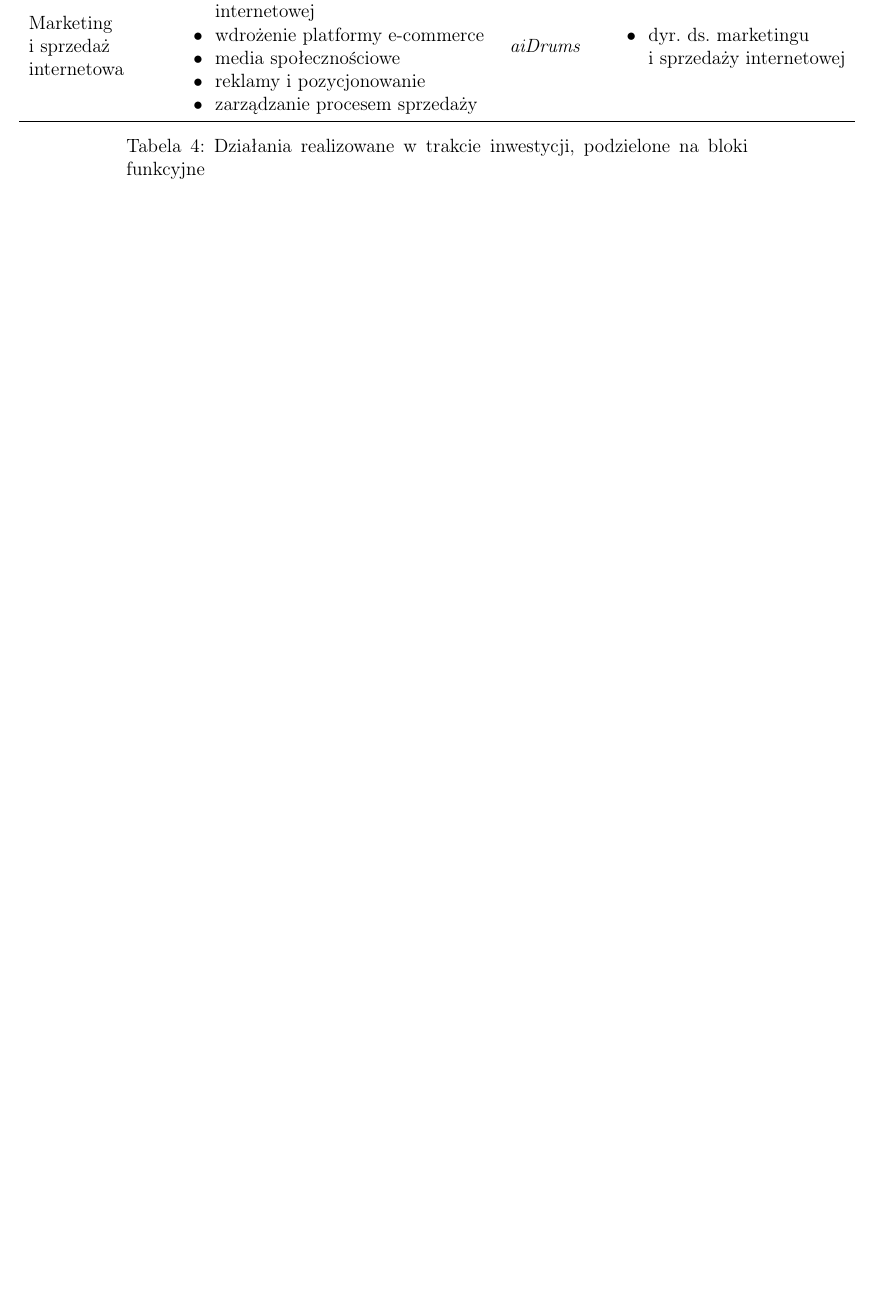
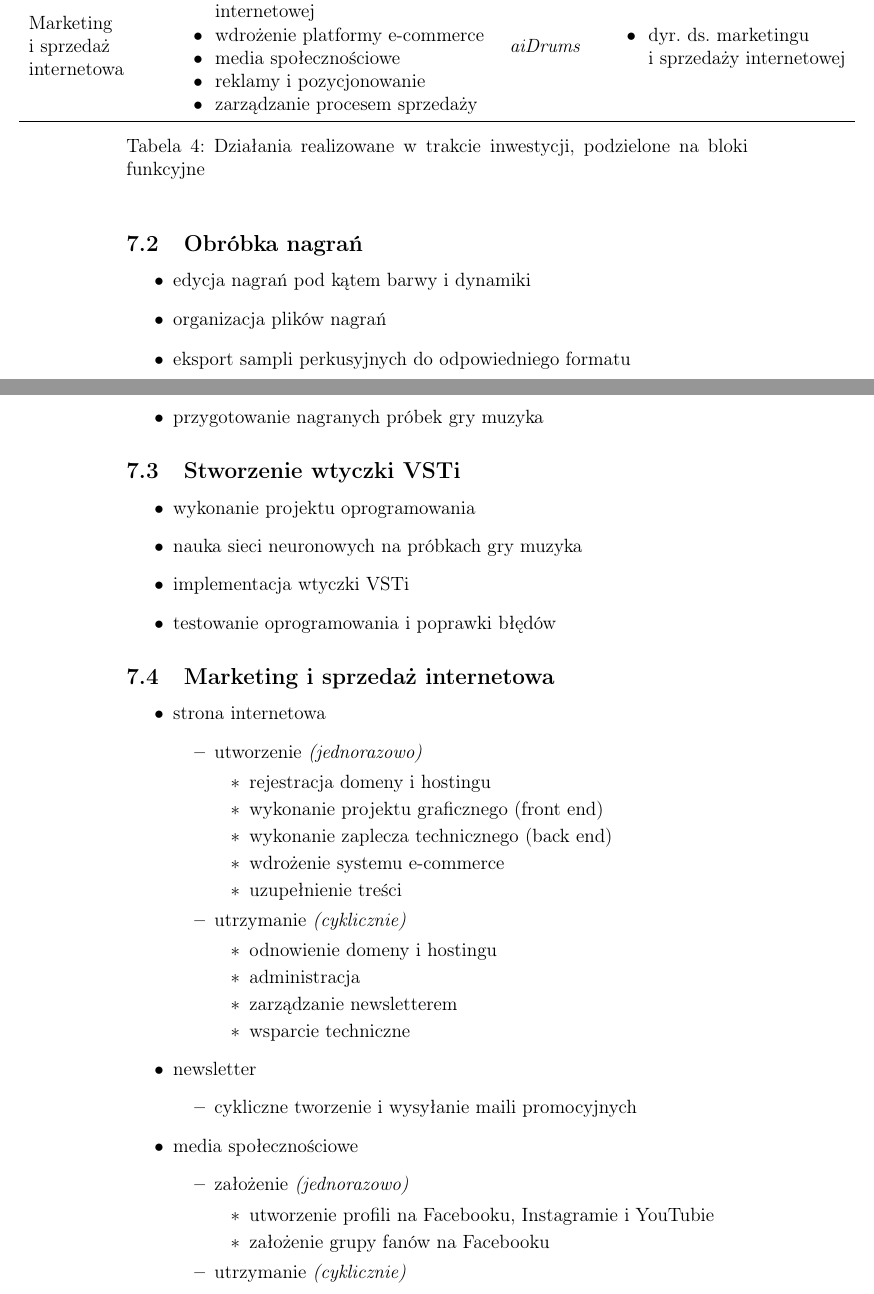
Before and after one commit to tmwitczak/pizzicato, a LaTeX document (biznesplan.tex): part of page 17 of 18 before the commit and two parts of pages 17 and 18 of 20 after it, the two joined at a grey line, cut so that both start at the same text, the shorter picture padded with empty space. Compiled offline with pdfLaTeX.

Commit message:
Add seventh chapter

```diff
--- a/biznesplan.tex
+++ b/biznesplan.tex
@@ -928,0 +942,40 @@ Działania, takie jak realizację nagrań sampli w profesjonalnym studio muzyczn
+\subsection{Obróbka nagrań}
+
+\begin{itemize}
+    \item edycja nagrań pod kątem barwy i dynamiki
+    \item organizacja plików nagrań
+    \item eksport sampli perkusyjnych do odpowiedniego formatu
+    \item przygotowanie nagranych próbek gry muzyka
+\end{itemize}
+
+\subsection{Stworzenie wtyczki VSTi}
+
+\begin{itemize}
+    \item wykonanie projektu oprogramowania
+    \item nauka sieci neuronowych na próbkach gry muzyka
+    \item implementacja wtyczki VSTi
+    \item testowanie oprogramowania i poprawki błędów
+\end{itemize}
+
+\subsection{Marketing i sprzedaż internetowa}
+
+\begin{itemize}
+    \item strona internetowa \begin{itemize}
+        \item utworzenie \textit{(jednorazowo)} \begin{itemize}
+            \item rejestracja domeny i hostingu
+            \item wykonanie projektu graficznego (front end)
+            \item wykonanie zaplecza technicznego (back end)
+            \item wdrożenie systemu e-commerce
+            \item uzupełnienie treści \end{itemize}
+        \item utrzymanie \textit{(cyklicznie)} \begin{itemize}
+            \item odnowienie domeny i hostingu
+            \item administracja
+            \item zarządzanie newsletterem
+            \item wsparcie techniczne \end{itemize} \end{itemize}
+    \item newsletter \begin{itemize}
+        \item cykliczne tworzenie i wysyłanie maili promocyjnych \end{itemize}
+    \item media społecznościowe \begin{itemize}
+        \item założenie \textit{(jednorazowo)} \begin{itemize}
+            \item utworzenie profili na Facebooku, Instagramie i YouTubie
+            \item założenie grupy fanów na Facebooku \end{itemize}
+        \item utrzymanie \textit{(cyklicznie)} \begin{itemize}
```
Also changed, not shown: biznesplan.tex (47 more changed lines).
